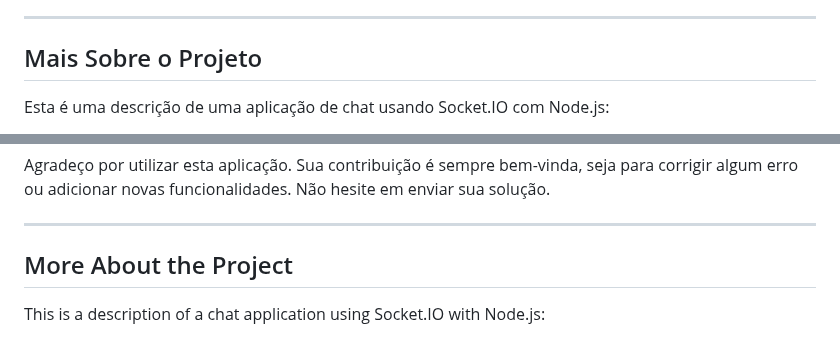
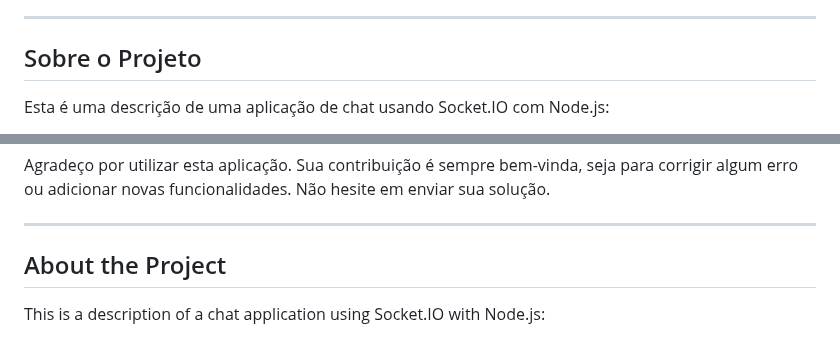
Before and after one commit to VictorRodrigues0/project_chat_online_node, a Markdown page: README.md, 2 parts joined by grey strips. GitHub-like rendering.

```diff
--- a/README.md
+++ b/README.md
@@ -11,7 +11,7 @@
 
 <hr>
 
-## Mais Sobre o Projeto
+## Sobre o Projeto
 
 Esta é uma descrição de uma aplicação de chat usando Socket.IO com Node.js:
 
@@ -72,7 +72,7 @@ Agradeço por utilizar esta aplicação. Sua contribuição é sempre bem-vinda,
 
 <hr>
 
-## More About the Project
+## About the Project
 
 This is a description of a chat application using Socket.IO with Node.js:
 
```
